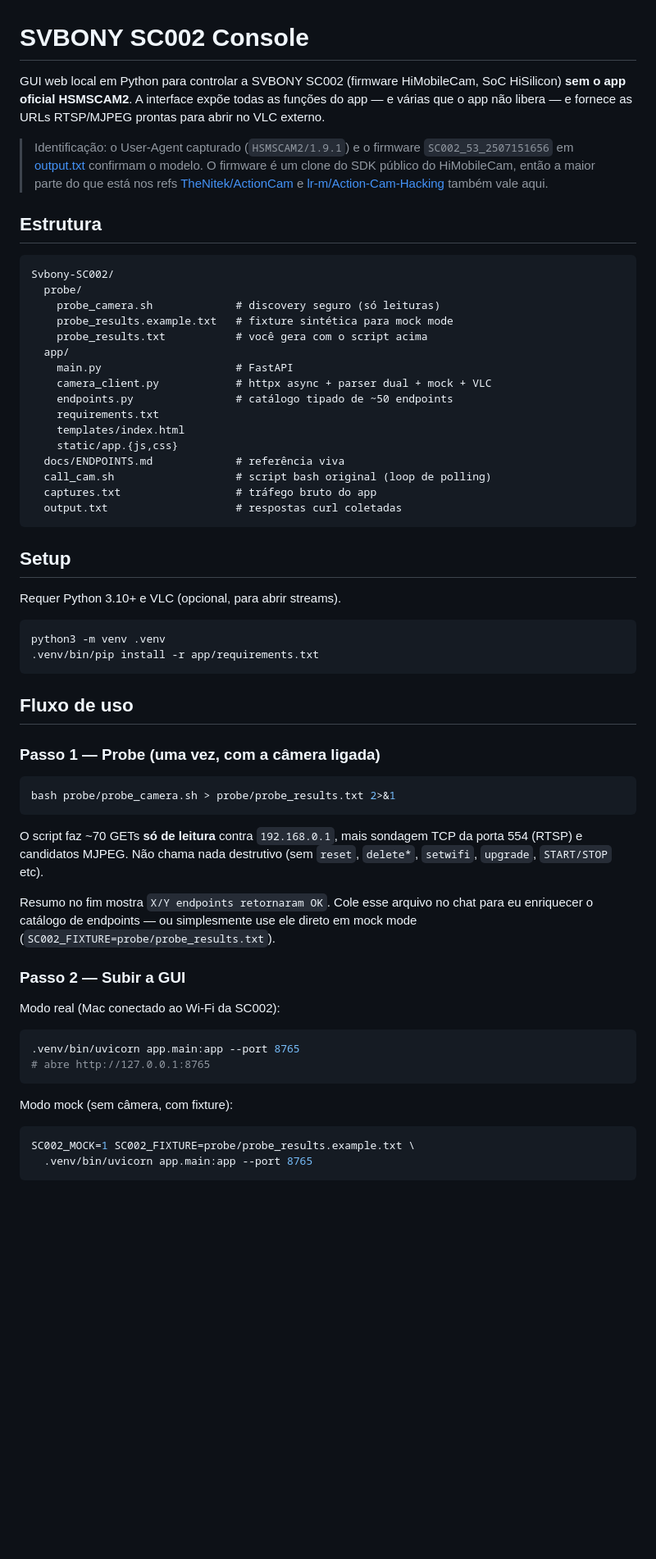
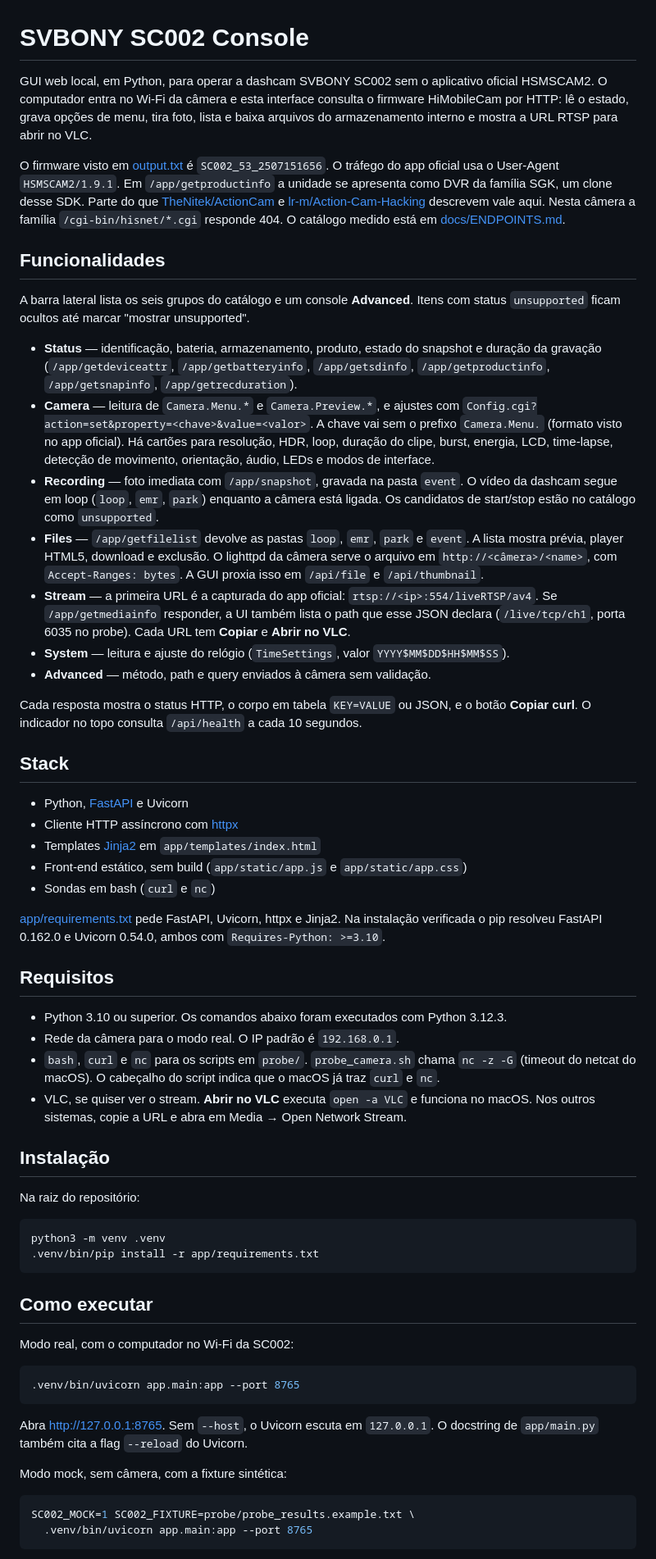
Before and after one commit to wsalmi/SVBONY_SC002_WebGUI, a Markdown page: README.md, the part around one of its changes. Shown at 82% size. GitHub-like rendering; blank space fills up the shorter version.

````diff
--- a/README.md
+++ b/README.md
@@ -1,73 +1,60 @@
 # SVBONY SC002 Console
 
-GUI web local em Python para controlar a SVBONY SC002 (firmware HiMobileCam,
-SoC HiSilicon) **sem o app oficial HSMSCAM2**. A interface expõe todas as
-funções do app — e várias que o app não libera — e fornece as URLs RTSP/MJPEG
-prontas para abrir no VLC externo.
+GUI web local, em Python, para operar a dashcam SVBONY SC002 sem o aplicativo oficial HSMSCAM2. O computador entra no Wi-Fi da câmera e esta interface consulta o firmware HiMobileCam por HTTP: lê o estado, grava opções de menu, tira foto, lista e baixa arquivos do armazenamento interno e mostra a URL RTSP para abrir no VLC.
 
-> Identificação: o User-Agent capturado (`HSMSCAM2/1.9.1`) e o firmware
-> `SC002_53_2507151656` em [output.txt](output.txt) confirmam o modelo. O
-> firmware é um clone do SDK público do HiMobileCam, então a maior parte do
-> que está nos refs [TheNitek/ActionCam](https://github.com/TheNitek/ActionCam)
-> e [lr-m/Action-Cam-Hacking](https://github.com/lr-m/Action-Cam-Hacking)
-> também vale aqui.
+O firmware visto em [output.txt](output.txt) é `SC002_53_2507151656`. O tráfego do app oficial usa o User-Agent `HSMSCAM2/1.9.1`. Em `/app/getproductinfo` a unidade se apresenta como DVR da família SGK, um clone desse SDK. Parte do que [TheNitek/ActionCam](https://github.com/TheNitek/ActionCam) e [lr-m/Action-Cam-Hacking](https://github.com/lr-m/Action-Cam-Hacking) descrevem vale aqui. Nesta câmera a família `/cgi-bin/hisnet/*.cgi` responde 404. O catálogo medido está em [docs/ENDPOINTS.md](docs/ENDPOINTS.md).
 
-## Estrutura
+## Funcionalidades
 
-```
-Svbony-SC002/
-  probe/
-    probe_camera.sh             # discovery seguro (só leituras)
-    probe_results.example.txt   # fixture sintética para mock mode
-    probe_results.txt           # você gera com o script acima
-  app/
-    main.py                     # FastAPI
-    camera_client.py            # httpx async + parser dual + mock + VLC
-    endpoints.py                # catálogo tipado de ~50 endpoints
-    requirements.txt
-    templates/index.html
-    static/app.{js,css}
-  docs/ENDPOINTS.md             # referência viva
-  call_cam.sh                   # script bash original (loop de polling)
-  captures.txt                  # tráfego bruto do app
-  output.txt                    # respostas curl coletadas
-```
+A barra lateral lista os seis grupos do catálogo e um console **Advanced**. Itens com status `unsupported` ficam ocultos até marcar "mostrar unsupported".
 
-## Setup
+- **Status** — identificação, bateria, armazenamento, produto, estado do snapshot e duração da gravação (`/app/getdeviceattr`, `/app/getbatteryinfo`, `/app/getsdinfo`, `/app/getproductinfo`, `/app/getsnapinfo`, `/app/getrecduration`).
+- **Camera** — leitura de `Camera.Menu.*` e `Camera.Preview.*`, e ajustes com `Config.cgi?action=set&property=<chave>&value=<valor>`. A chave vai sem o prefixo `Camera.Menu.` (formato visto no app oficial). Há cartões para resolução, HDR, loop, duração do clipe, burst, energia, LCD, time-lapse, detecção de movimento, orientação, áudio, LEDs e modos de interface.
+- **Recording** — foto imediata com `/app/snapshot`, gravada na pasta `event`. O vídeo da dashcam segue em loop (`loop`, `emr`, `park`) enquanto a câmera está ligada. Os candidatos de start/stop estão no catálogo como `unsupported`.
+- **Files** — `/app/getfilelist` devolve as pastas `loop`, `emr`, `park` e `event`. A lista mostra prévia, player HTML5, download e exclusão. O lighttpd da câmera serve o arquivo em `http://<câmera>/<name>`, com `Accept-Ranges: bytes`. A GUI proxia isso em `/api/file` e `/api/thumbnail`.
+- **Stream** — a primeira URL é a capturada do app oficial: `rtsp://<ip>:554/liveRTSP/av4`. Se `/app/getmediainfo` responder, a UI também lista o path que esse JSON declara (`/live/tcp/ch1`, porta 6035 no probe). Cada URL tem **Copiar** e **Abrir no VLC**.
+- **System** — leitura e ajuste do relógio (`TimeSettings`, valor `YYYY$MM$DD$HH$MM$SS`).
+- **Advanced** — método, path e query enviados à câmera sem validação.
 
-Requer Python 3.10+ e VLC (opcional, para abrir streams).
+Cada resposta mostra o status HTTP, o corpo em tabela `KEY=VALUE` ou JSON, e o botão **Copiar curl**. O indicador no topo consulta `/api/health` a cada 10 segundos.
+
+## Stack
+
+- Python, [FastAPI](https://fastapi.tiangolo.com/) e Uvicorn
+- Cliente HTTP assíncrono com [httpx](https://www.python-httpx.org/)
+- Templates [Jinja2](https://jinja.palletsprojects.com/) em `app/templates/index.html`
+- Front-end estático, sem build (`app/static/app.js` e `app/static/app.css`)
+- Sondas em bash (`curl` e `nc`)
+
+[app/requirements.txt](app/requirements.txt) pede FastAPI, Uvicorn, httpx e Jinja2. Na instalação verificada o pip resolveu FastAPI 0.162.0 e Uvicorn 0.54.0, ambos com `Requires-Python: >=3.10`.
+
+## Requisitos
+
+- Python 3.10 ou superior. Os comandos abaixo foram executados com Python 3.12.3.
+- Rede da câmera para o modo real. O IP padrão é `192.168.0.1`.
+- `bash`, `curl` e `nc` para os scripts em `probe/`. `probe_camera.sh` chama `nc -z -G` (timeout do netcat do macOS). O cabeçalho do script indica que o macOS já traz `curl` e `nc`.
+- VLC, se quiser ver o stream. **Abrir no VLC** executa `open -a VLC` e funciona no macOS. Nos outros sistemas, copie a URL e abra em Media → Open Network Stream.
+
+## Instalação
+
+Na raiz do repositório:
 
 ```bash
 python3 -m venv .venv
 .venv/bin/pip install -r app/requirements.txt
 ```
 
-## Fluxo de uso
+## Como executar
 
-### Passo 1 — Probe (uma vez, com a câmera ligada)
-
-```bash
-bash probe/probe_camera.sh > probe/probe_results.txt 2>&1
-```
-
-O script faz ~70 GETs **só de leitura** contra `192.168.0.1`, mais sondagem
-TCP da porta 554 (RTSP) e candidatos MJPEG. Não chama nada destrutivo
-(sem `reset`, `delete*`, `setwifi`, `upgrade`, `START/STOP` etc).
-
-Resumo no fim mostra `X/Y endpoints retornaram OK`. Cole esse arquivo no chat
-para eu enriquecer o catálogo de endpoints — ou simplesmente use ele direto
-em mock mode (`SC002_FIXTURE=probe/probe_results.txt`).
-
-### Passo 2 — Subir a GUI
-
-Modo real (Mac conectado ao Wi-Fi da SC002):
+Modo real, com o computador no Wi-Fi da SC002:
 
 ```bash
 .venv/bin/uvicorn app.main:app --port 8765
-# abre http://127.0.0.1:8765
 ```
 
-Modo mock (sem câmera, com fixture):
+Abra http://127.0.0.1:8765. Sem `--host`, o Uvicorn escuta em `127.0.0.1`. O docstring de `app/main.py` também cita a flag `--reload` do Uvicorn.
+
+Modo mock, sem câmera, com a fixture sintética:
 
 ```bash
 SC002_MOCK=1 SC002_FIXTURE=probe/probe_results.example.txt \
````
Also changed, not shown: other parts of README.md (+92 -61 lines).
